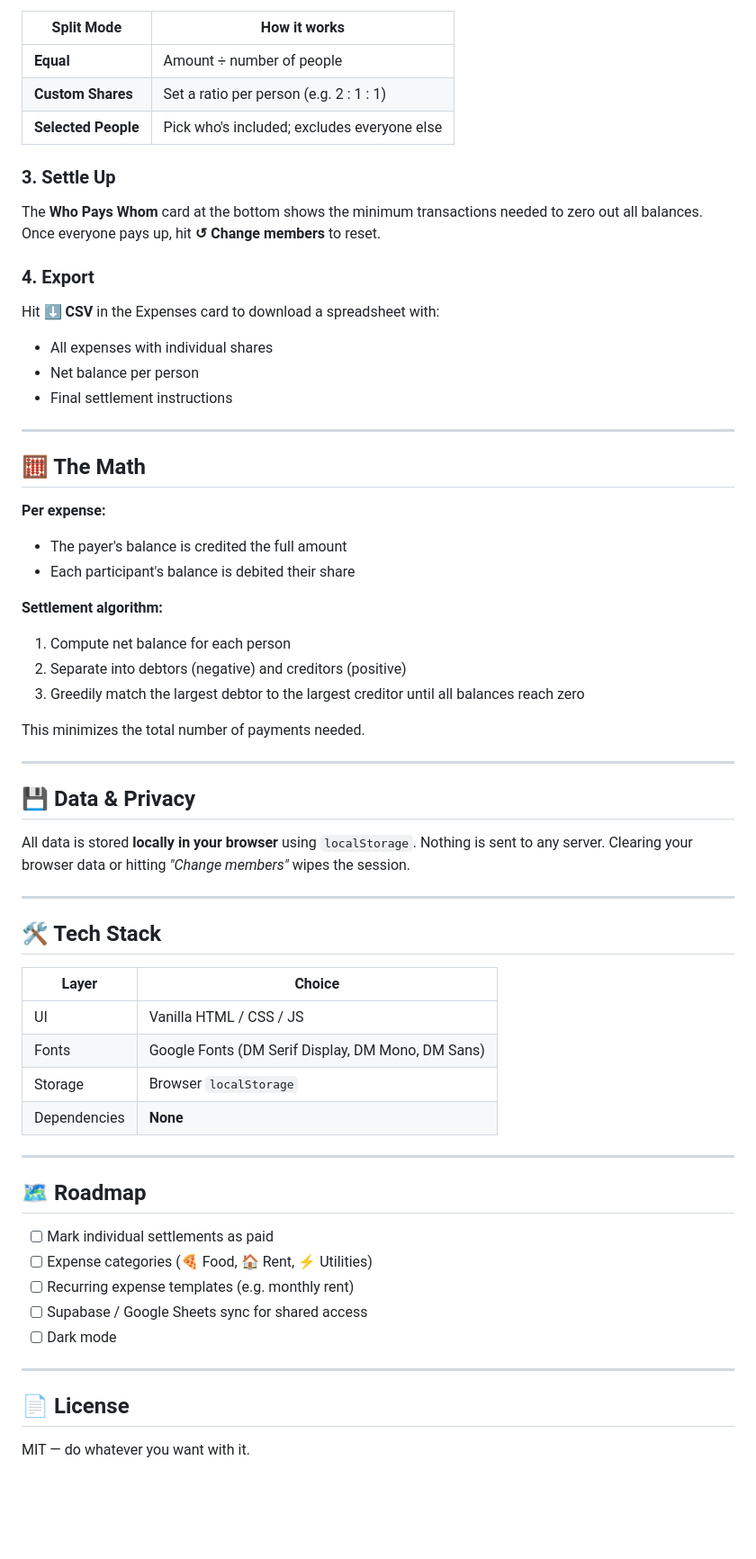
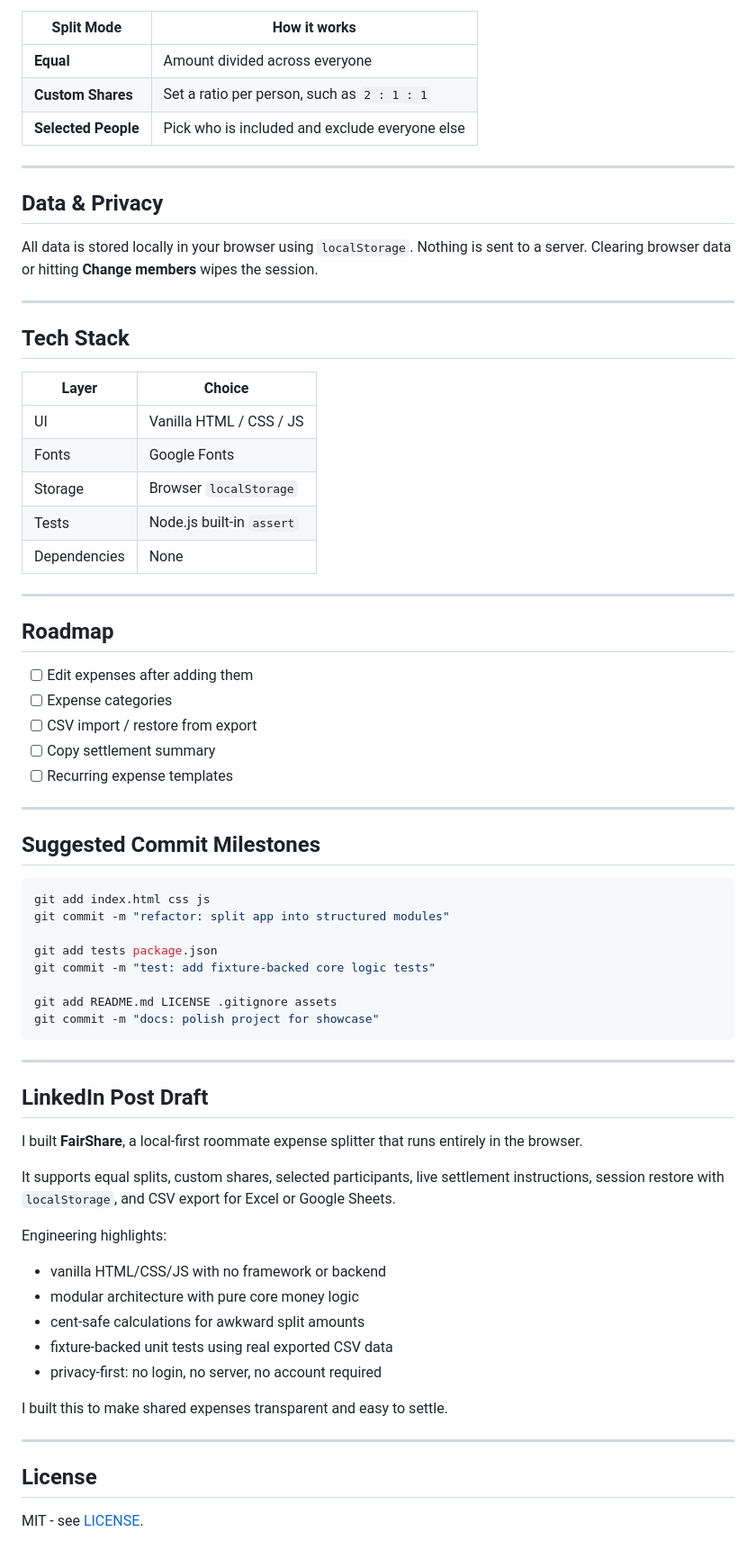
Before and after one commit to pavankalyan-codes/fair-share, a Markdown page: README.md, the part around the change printed below. Shown: that part at 90% size. Rendered like a GitHub page; blank space fills up the shorter version.

````diff
--- a/README.md
+++ b/README.md
@@ -56,63 +140,73 @@ Fill in the description, amount, who paid, and how to split:
 
 | Split Mode | How it works |
 |---|---|
-| **Equal** | Amount ÷ number of people |
-| **Custom Shares** | Set a ratio per person (e.g. 2 : 1 : 1) |
-| **Selected People** | Pick who's included; excludes everyone else |
-
-### 3. Settle Up
-The **Who Pays Whom** card at the bottom shows the minimum transactions needed to zero out all balances. Once everyone pays up, hit **↺ Change members** to reset.
-
-### 4. Export
-Hit **⬇ CSV** in the Expenses card to download a spreadsheet with:
-- All expenses with individual shares
-- Net balance per person
-- Final settlement instructions
+| **Equal** | Amount divided across everyone |
+| **Custom Shares** | Set a ratio per person, such as `2 : 1 : 1` |
+| **Selected People** | Pick who is included and exclude everyone else |
 
 ---
 
-## 🧮 The Math
+## Data & Privacy
 
-**Per expense:**
-- The payer's balance is credited the full amount
-- Each participant's balance is debited their share
-
-**Settlement algorithm:**
-1. Compute net balance for each person
-2. Separate into debtors (negative) and creditors (positive)
-3. Greedily match the largest debtor to the largest creditor until all balances reach zero
-
-This minimizes the total number of payments needed.
+All data is stored locally in your browser using `localStorage`. Nothing is sent to a server. Clearing browser data or hitting **Change members** wipes the session.
 
 ---
 
-## 💾 Data & Privacy
-
-All data is stored **locally in your browser** using `localStorage`. Nothing is sent to any server. Clearing your browser data or hitting *"Change members"* wipes the session.
-
----
-
-## 🛠 Tech Stack
+## Tech Stack
 
 | Layer | Choice |
 |---|---|
 | UI | Vanilla HTML / CSS / JS |
-| Fonts | Google Fonts (DM Serif Display, DM Mono, DM Sans) |
+| Fonts | Google Fonts |
 | Storage | Browser `localStorage` |
-| Dependencies | **None** |
+| Tests | Node.js built-in `assert` |
+| Dependencies | None |
 
 ---
 
-## 🗺 Roadmap
+## Roadmap
 
-- [ ] Mark individual settlements as paid
-- [ ] Expense categories (🍕 Food, 🏠 Rent, ⚡ Utilities)
-- [ ] Recurring expense templates (e.g. monthly rent)
-- [ ] Supabase / Google Sheets sync for shared access
-- [ ] Dark mode
+- [ ] Edit expenses after adding them
+- [ ] Expense categories
+- [ ] CSV import / restore from export
+- [ ] Copy settlement summary
+- [ ] Recurring expense templates
 
 ---
 
-## 📄 License
+## Suggested Commit Milestones
 
-MIT — do whatever you want with it.
+```bash
+git add index.html css js
+git commit -m "refactor: split app into structured modules"
+
+git add tests package.json
+git commit -m "test: add fixture-backed core logic tests"
+
+git add README.md LICENSE .gitignore assets
+git commit -m "docs: polish project for showcase"
+```
+
+---
+
+## LinkedIn Post Draft
+
+I built **FairShare**, a local-first roommate expense splitter that runs entirely in the browser.
+
+It supports equal splits, custom shares, selected participants, live settlement instructions, session restore with `localStorage`, and CSV export for Excel or Google Sheets.
+
+Engineering highlights:
+
+- vanilla HTML/CSS/JS with no framework or backend
+- modular architecture with pure core money logic
+- cent-safe calculations for awkward split amounts
+- fixture-backed unit tests using real exported CSV data
+- privacy-first: no login, no server, no account required
+
+I built this to make shared expenses transparent and easy to settle.
+
+---
+
+## License
+
+MIT - see [LICENSE](LICENSE).
````
Also changed, not shown: other parts of README.md (+121 -37 lines), assets/fairshare-preview.png (added), 14 other files.
